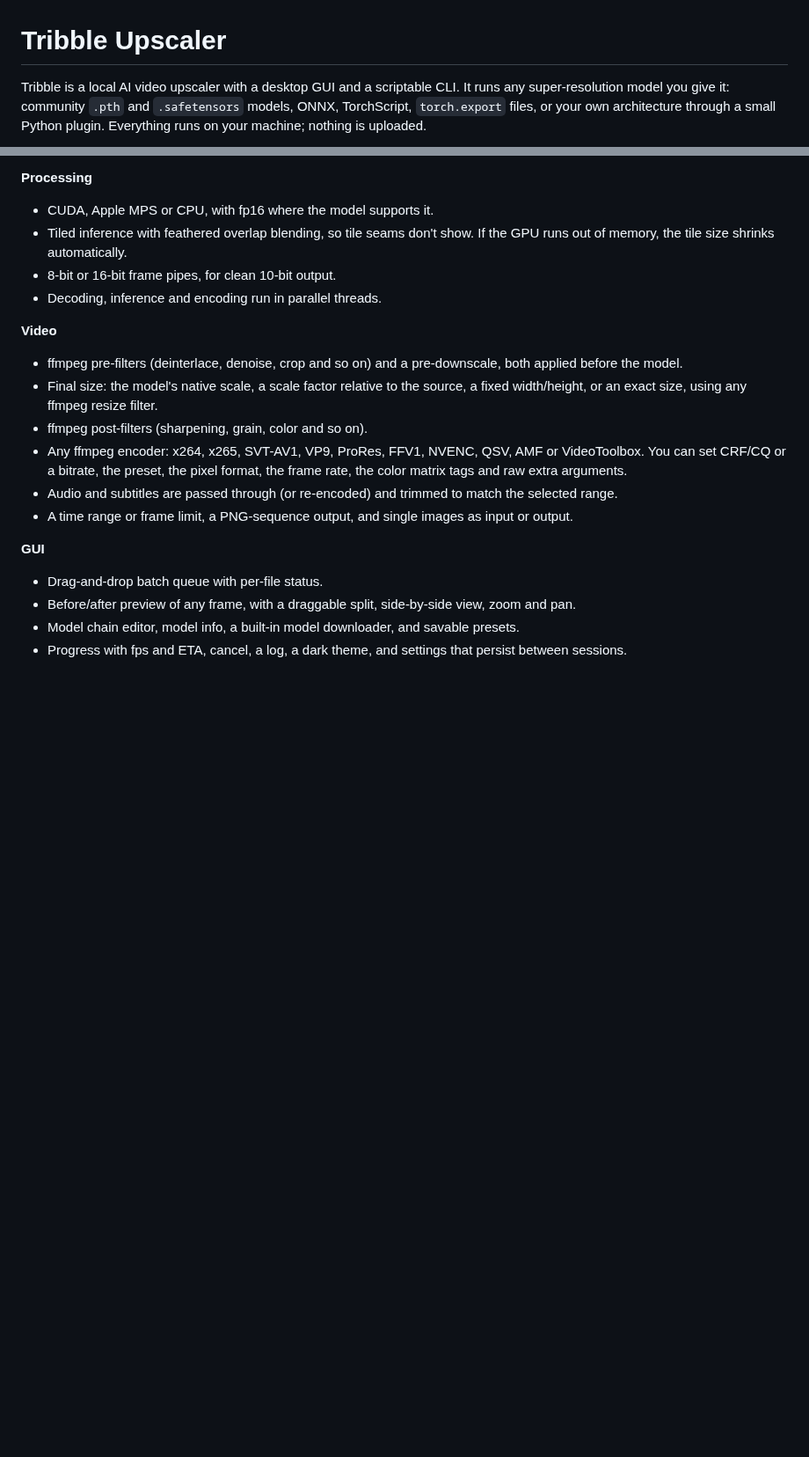
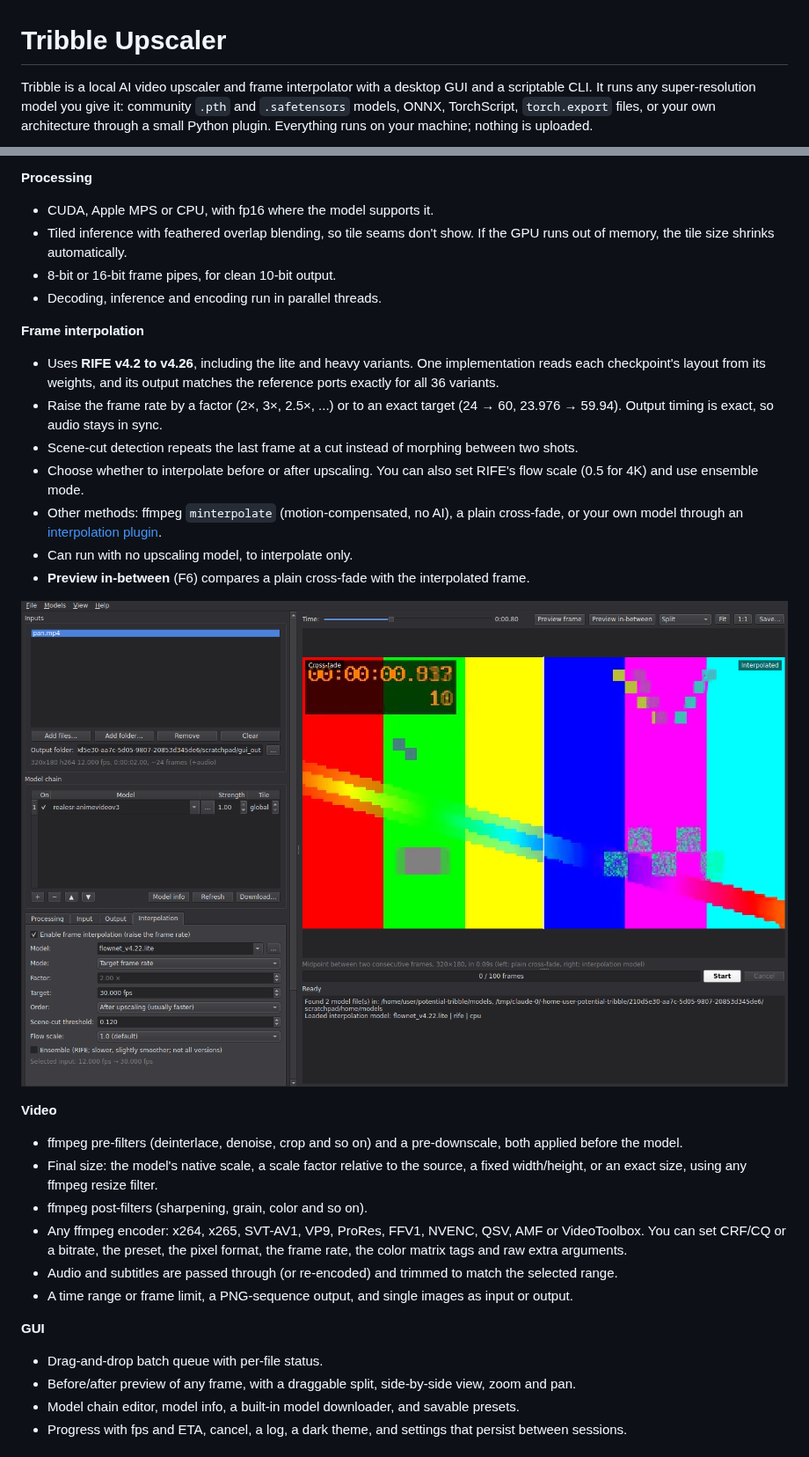
Before and after one commit to F0RGIS/potential-tribble, a Markdown page: README.md, 2 parts joined by grey strips. Shown at 88% size. GitHub-like rendering; pictures changed too: docs/interpolation.png (added); blank space fills up the shorter version.

```diff
--- a/README.md
+++ b/README.md
@@ -1,6 +1,6 @@
 # Tribble Upscaler
 
-Tribble is a local AI video upscaler with a desktop GUI and a scriptable CLI. It runs any
+Tribble is a local AI video upscaler and frame interpolator with a desktop GUI and a scriptable CLI. It runs any
 super-resolution model you give it: community `.pth` and `.safetensors` models, ONNX,
 TorchScript, `torch.export` files, or your own architecture through a small Python plugin.
 Everything runs on your machine; nothing is uploaded.
@@ -29,6 +29,22 @@ Everything runs on your machine; nothing is uploaded.
   out of memory, the tile size shrinks automatically.
 - 8-bit or 16-bit frame pipes, for clean 10-bit output.
 - Decoding, inference and encoding run in parallel threads.
+
+**Frame interpolation**
+- Uses **RIFE v4.2 to v4.26**, including the lite and heavy variants. One implementation reads
+  each checkpoint's layout from its weights, and its output matches the reference ports exactly
+  for all 36 variants.
+- Raise the frame rate by a factor (2×, 3×, 2.5×, ...) or to an exact target (24 → 60,
+  23.976 → 59.94). Output timing is exact, so audio stays in sync.
+- Scene-cut detection repeats the last frame at a cut instead of morphing between two shots.
+- Choose whether to interpolate before or after upscaling. You can also set RIFE's flow scale
+  (0.5 for 4K) and use ensemble mode.
+- Other methods: ffmpeg `minterpolate` (motion-compensated, no AI), a plain cross-fade, or your
+  own model through an [interpolation plugin](plugins/README.md).
+- Can run with no upscaling model, to interpolate only.
+- **Preview in-between** (F6) compares a plain cross-fade with the interpolated frame.
+
+![Interpolation](docs/interpolation.png)
 
 **Video**
 - ffmpeg pre-filters (deinterlace, denoise, crop and so on) and a pre-downscale, both applied
```
Also changed, not shown: other parts of README.md (+20 -1 lines), models/README.md (+8 -2 lines), plugins/README.md (+12 -0 lines), 16 other files.
